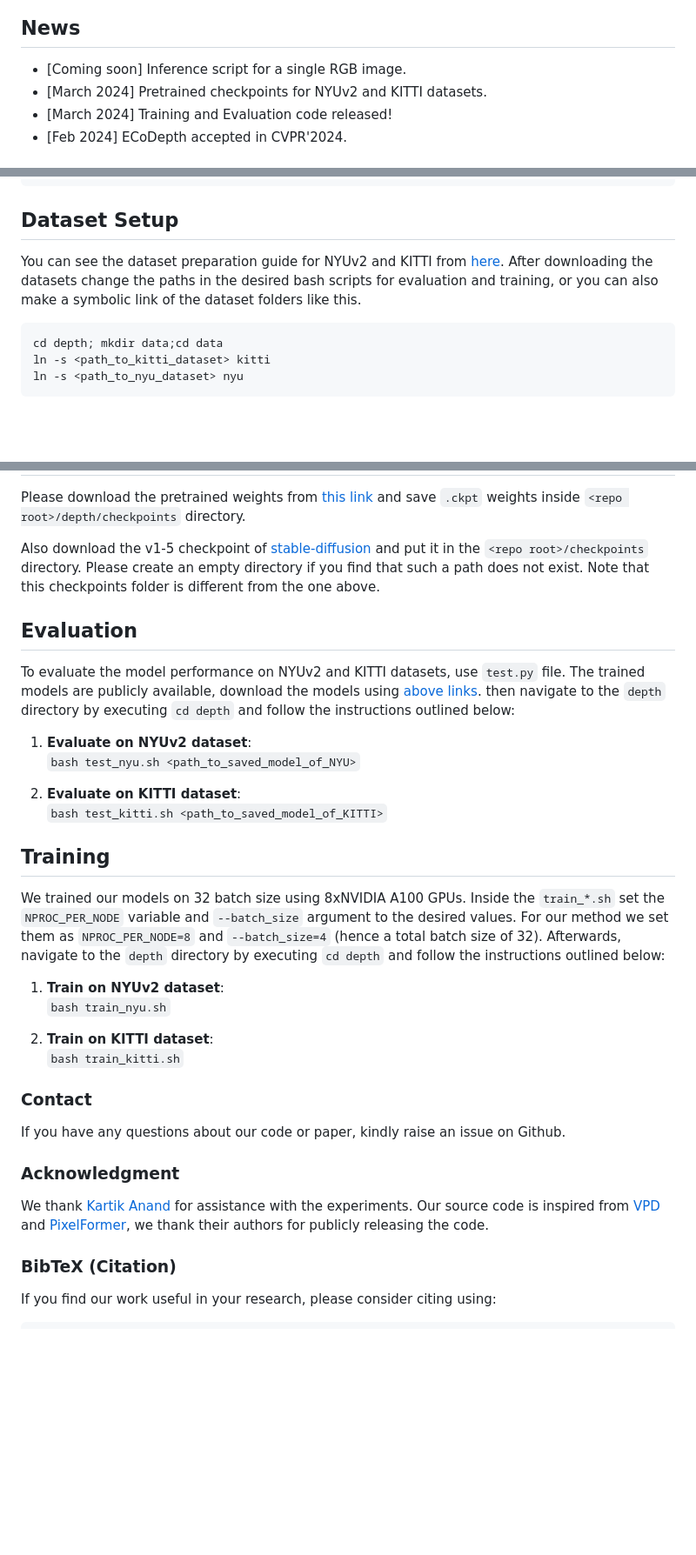
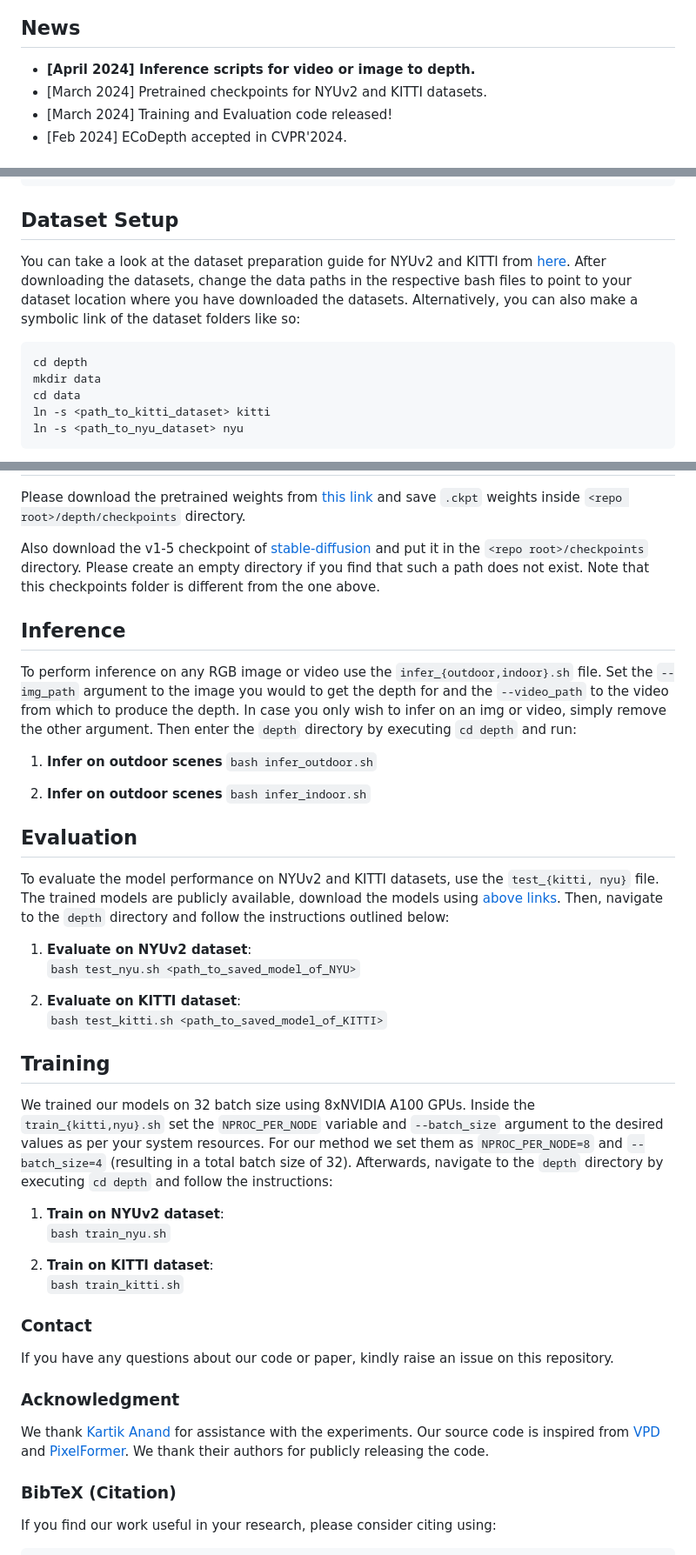
Before and after one commit to Aradhye2002/EcoDepth, a Markdown page: README.md, 3 parts joined by grey strips. Shown: that part at 87% size. GitHub-like rendering; blank space fills up the shorter version.

````diff
--- a/README.md
+++ b/README.md
@@ -19,7 +19,7 @@
 
 
 ## News
-- [Coming soon] Inference script for a single RGB image.
+- **[April 2024] Inference scripts for video or image to depth.**
 - [March 2024] Pretrained checkpoints for NYUv2 and KITTI datasets.
 - [March 2024] Training and Evaluation code released!
 - [Feb 2024] ECoDepth accepted in CVPR'2024.
@@ -34,9 +34,11 @@ conda env create -f env.yml
 conda activate ecodepth
 ```
 ## Dataset Setup
-You can see the dataset preparation guide for NYUv2 and KITTI from [here](https://github.com/cleinc/bts). After downloading the datasets change the paths in the desired bash scripts for evaluation and training, or you can also make a symbolic link of the dataset folders like this.
+You can take a look at the dataset preparation guide for NYUv2 and KITTI from [here](https://github.com/cleinc/bts). After downloading the datasets, change the data paths in the respective bash files to point to your dataset location where you have downloaded the datasets. Alternatively, you can also make a symbolic link of the dataset folders like so:
 ``` bash
-cd depth; mkdir data;cd data
+cd depth
+mkdir data
+cd data
 ln -s <path_to_kitti_dataset> kitti
 ln -s <path_to_nyu_dataset> nyu
 ```
@@ -71,8 +73,18 @@ Please download the pretrained weights from [this link](https://drive.google.com
 
 Also download the v1-5 checkpoint of [stable-diffusion](https://github.com/runwayml/stable-diffusion) and put it in the `<repo root>/checkpoints` directory. Please create an empty directory if you find that such a path does not exist. Note that this checkpoints folder is different from the one above.
 
+## Inference
+
+To perform inference on any RGB image or video use the `infer_{outdoor,indoor}.sh` file. Set the `--img_path` argument to the image you would to get the depth for and the `--video_path` to the video from which to produce the depth. In case you only wish to infer on an img or video, simply remove the other argument. Then enter the `depth` directory by executing `cd depth` and run:
+
+1. **Infer on outdoor scenes**
+`bash infer_outdoor.sh`
+
+2. **Infer on outdoor scenes**
+`bash infer_indoor.sh`
+
 ## Evaluation
-To evaluate the model performance on NYUv2 and KITTI datasets, use `test.py` file. The trained models are publicly available, download the models using [above links](#pretrained-models). then navigate to the `depth` directory by executing `cd depth` and follow the instructions outlined below:
+To evaluate the model performance on NYUv2 and KITTI datasets, use the `test_{kitti, nyu}` file. The trained models are publicly available, download the models using [above links](#pretrained-models). Then, navigate to the `depth` directory and follow the instructions outlined below:
 
 1. **Evaluate on NYUv2 dataset**:
 `bash test_nyu.sh <path_to_saved_model_of_NYU>`
@@ -81,7 +93,7 @@ To evaluate the model performance on NYUv2 and KITTI datasets, use `test.py` fil
 `bash test_kitti.sh <path_to_saved_model_of_KITTI>`
 
 ## Training
-We trained our models on 32 batch size using 8xNVIDIA A100 GPUs. Inside the `train_*.sh` set the `NPROC_PER_NODE` variable and `--batch_size` argument to the desired values. For our method we set them as `NPROC_PER_NODE=8` and `--batch_size=4` (hence a total batch size of 32). Afterwards, navigate to the `depth` directory by executing `cd depth` and follow the instructions outlined below:
+We trained our models on 32 batch size using 8xNVIDIA A100 GPUs. Inside the `train_{kitti,nyu}.sh` set the `NPROC_PER_NODE` variable and `--batch_size` argument to the desired values as per your system resources. For our method we set them as `NPROC_PER_NODE=8` and `--batch_size=4` (resulting in a total batch size of 32). Afterwards, navigate to the `depth` directory by executing `cd depth` and follow the instructions:
 
 1. **Train on NYUv2 dataset**:
 `bash train_nyu.sh`
@@ -90,11 +102,11 @@ We trained our models on 32 batch size using 8xNVIDIA A100 GPUs. Inside the `tra
 `bash train_kitti.sh`
 
 ### Contact
-If you have any questions about our code or paper, kindly raise an issue on Github.
+If you have any questions about our code or paper, kindly raise an issue on this repository.
 
 ### Acknowledgment
 We thank [Kartik Anand](https://github.com/k-styles) for assistance with the experiments.
-Our source code is inspired from [VPD](https://github.com/wl-zhao/VPD) and [PixelFormer](https://github.com/ashutosh1807/PixelFormer), we thank their authors for publicly releasing the code.
+Our source code is inspired from [VPD](https://github.com/wl-zhao/VPD) and [PixelFormer](https://github.com/ashutosh1807/PixelFormer). We thank their authors for publicly releasing the code.
 
 ### BibTeX (Citation)
 If you find our work useful in your research, please consider citing using:
````
